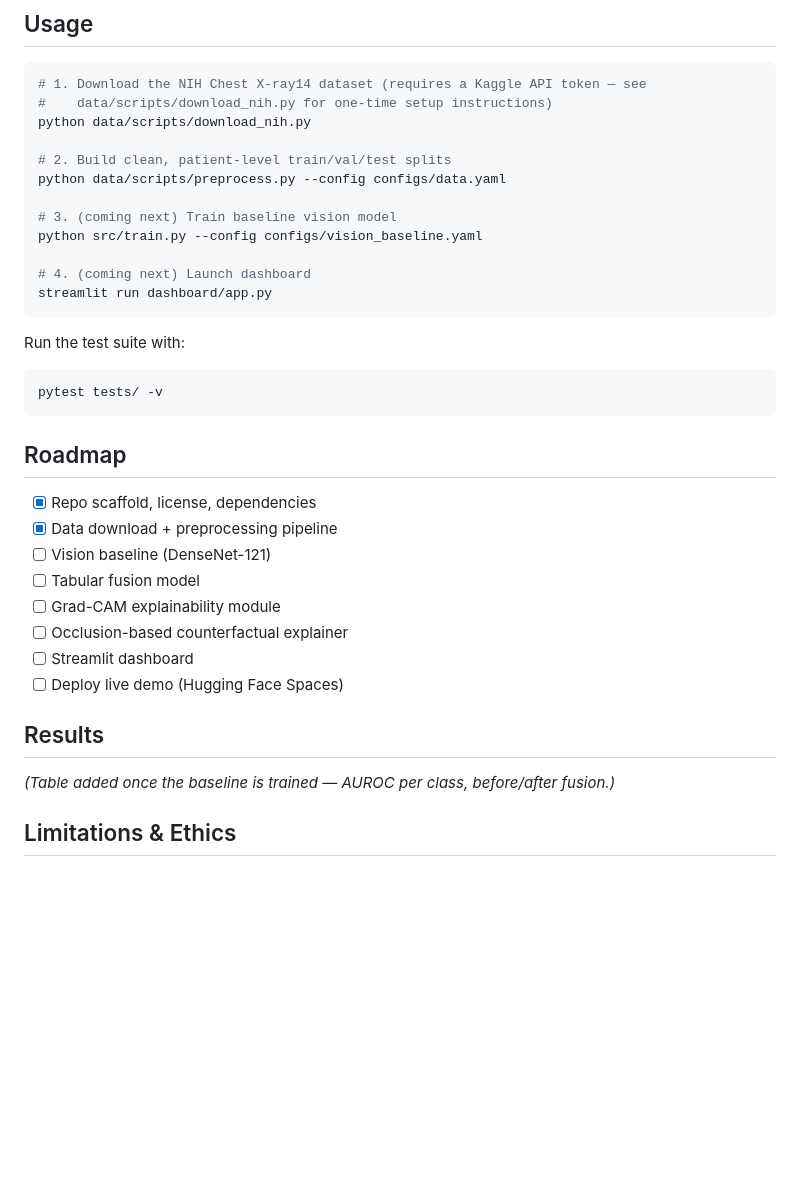
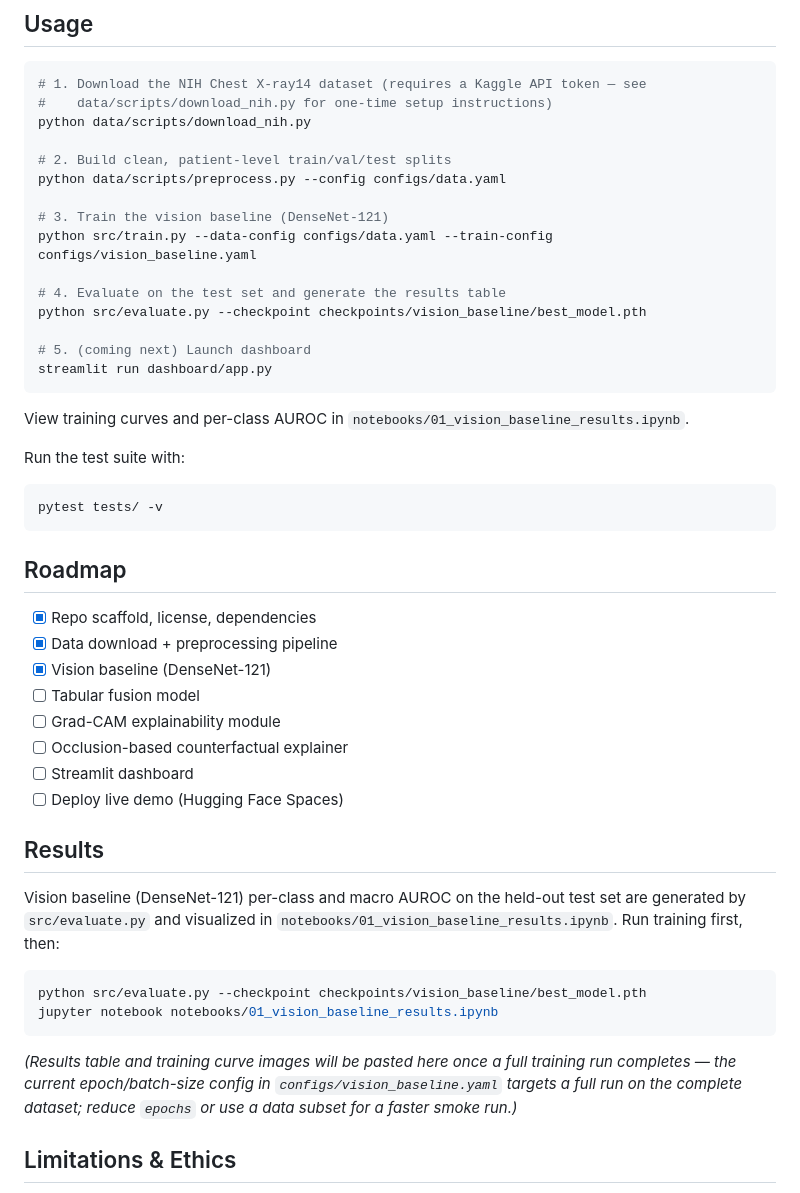
Before and after one commit to mkshitizreddy-ctrl/multimodal-xai-diagnostic, a Markdown page: README.md, the part around the change. Rendered like a GitHub page; blank space fills up the shorter version.

Commit message:
docs: add training/eval commands and check off vision baseline in roadmap

````diff
--- a/README.md
+++ b/README.md
@@ -76,12 +76,17 @@ python data/scripts/download_nih.py
 # 2. Build clean, patient-level train/val/test splits
 python data/scripts/preprocess.py --config configs/data.yaml
 
-# 3. (coming next) Train baseline vision model
-python src/train.py --config configs/vision_baseline.yaml
+# 3. Train the vision baseline (DenseNet-121)
+python src/train.py --data-config configs/data.yaml --train-config configs/vision_baseline.yaml
 
-# 4. (coming next) Launch dashboard
+# 4. Evaluate on the test set and generate the results table
+python src/evaluate.py --checkpoint checkpoints/vision_baseline/best_model.pth
+
+# 5. (coming next) Launch dashboard
 streamlit run dashboard/app.py
 ```
+
+View training curves and per-class AUROC in `notebooks/01_vision_baseline_results.ipynb`.
 
 Run the test suite with:
 ```bash
@@ -92,7 +97,7 @@ pytest tests/ -v
 
 - [x] Repo scaffold, license, dependencies
 - [x] Data download + preprocessing pipeline
-- [ ] Vision baseline (DenseNet-121)
+- [x] Vision baseline (DenseNet-121)
 - [ ] Tabular fusion model
 - [ ] Grad-CAM explainability module
 - [ ] Occlusion-based counterfactual explainer
@@ -101,7 +106,19 @@ pytest tests/ -v
 
 ## Results
 
-*(Table added once the baseline is trained — AUROC per class, before/after fusion.)*
+Vision baseline (DenseNet-121) per-class and macro AUROC on the held-out test
+set are generated by `src/evaluate.py` and visualized in
+`notebooks/01_vision_baseline_results.ipynb`. Run training first, then:
+
+```bash
+python src/evaluate.py --checkpoint checkpoints/vision_baseline/best_model.pth
+jupyter notebook notebooks/01_vision_baseline_results.ipynb
+```
+
+*(Results table and training curve images will be pasted here once a full
+training run completes — the current epoch/batch-size config in
+`configs/vision_baseline.yaml` targets a full run on the complete dataset;
+reduce `epochs` or use a data subset for a faster smoke run.)*
 
 ## Limitations & Ethics
 
````
